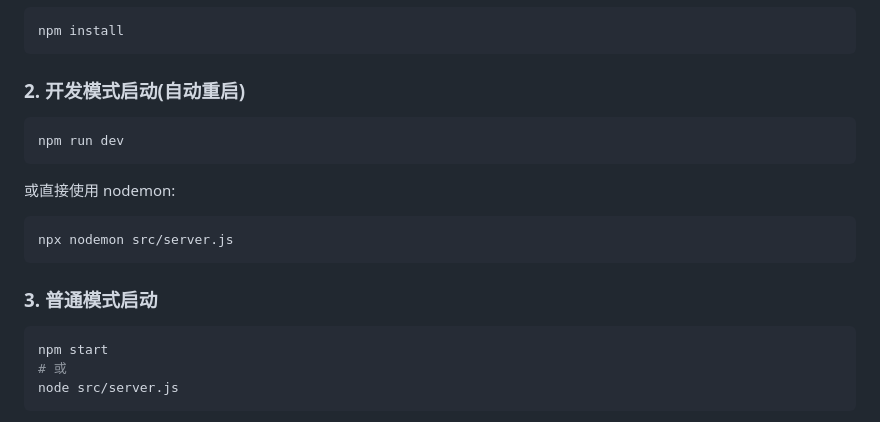
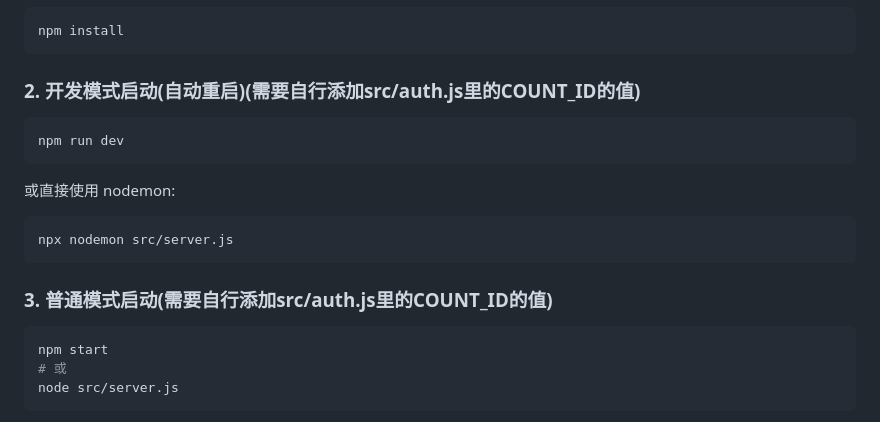
Before and after one commit to i-ccs/jxpu_schedule_ics, a Markdown page: docs/DEBUG.md, the part around the change. GitHub-like rendering.

Commit message:
Update DEBUG.md with additional instructions

````diff
--- a/docs/DEBUG.md
+++ b/docs/DEBUG.md
@@ -8,7 +8,7 @@
 npm install
 ```
 
-### 2. 开发模式启动(自动重启)
+### 2. 开发模式启动(自动重启)(需要自行添加src/auth.js里的COUNT_ID的值)
 
 ```bash
 npm run dev
@@ -20,7 +20,7 @@ npm run dev
 npx nodemon src/server.js
 ```
 
-### 3. 普通模式启动
+### 3. 普通模式启动(需要自行添加src/auth.js里的COUNT_ID的值)
 
 ```bash
 npm start
````
